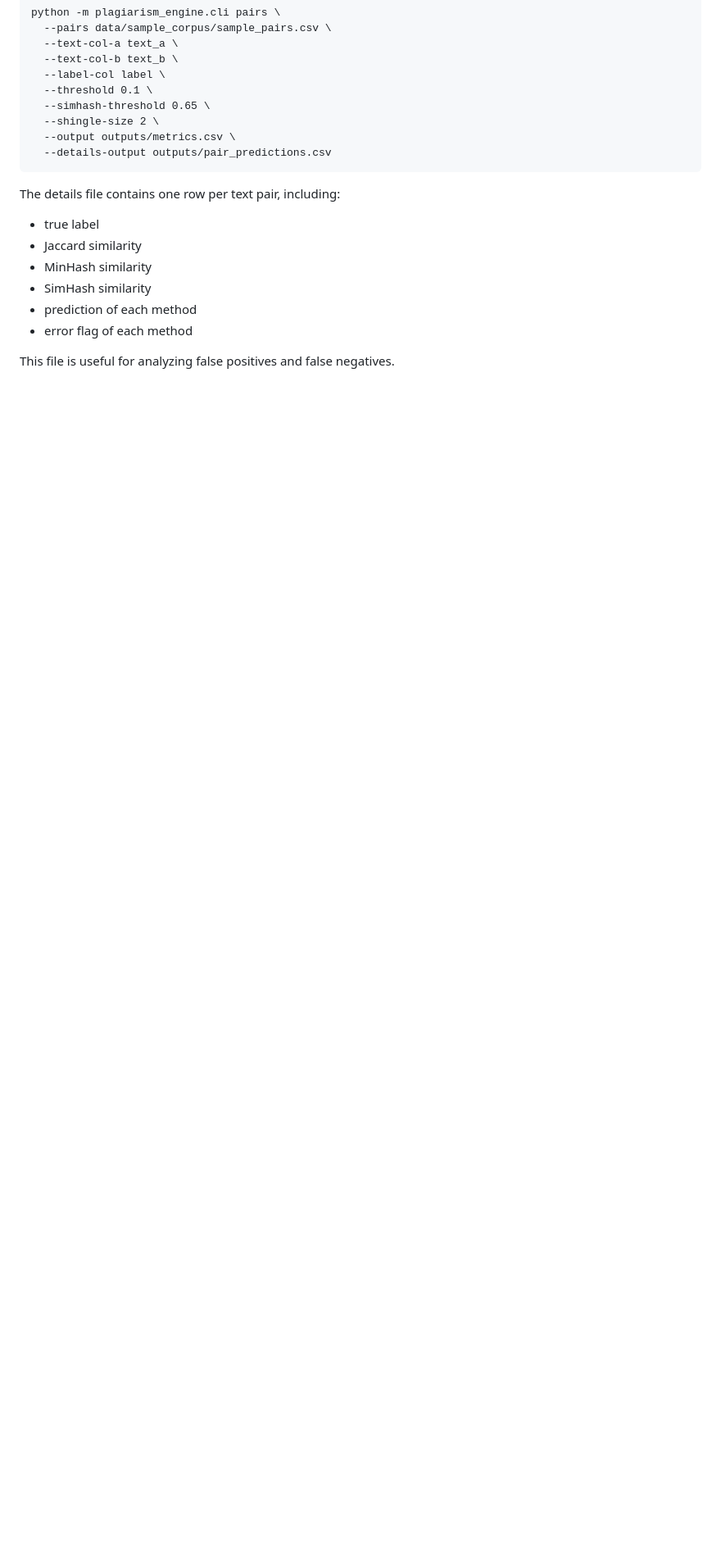
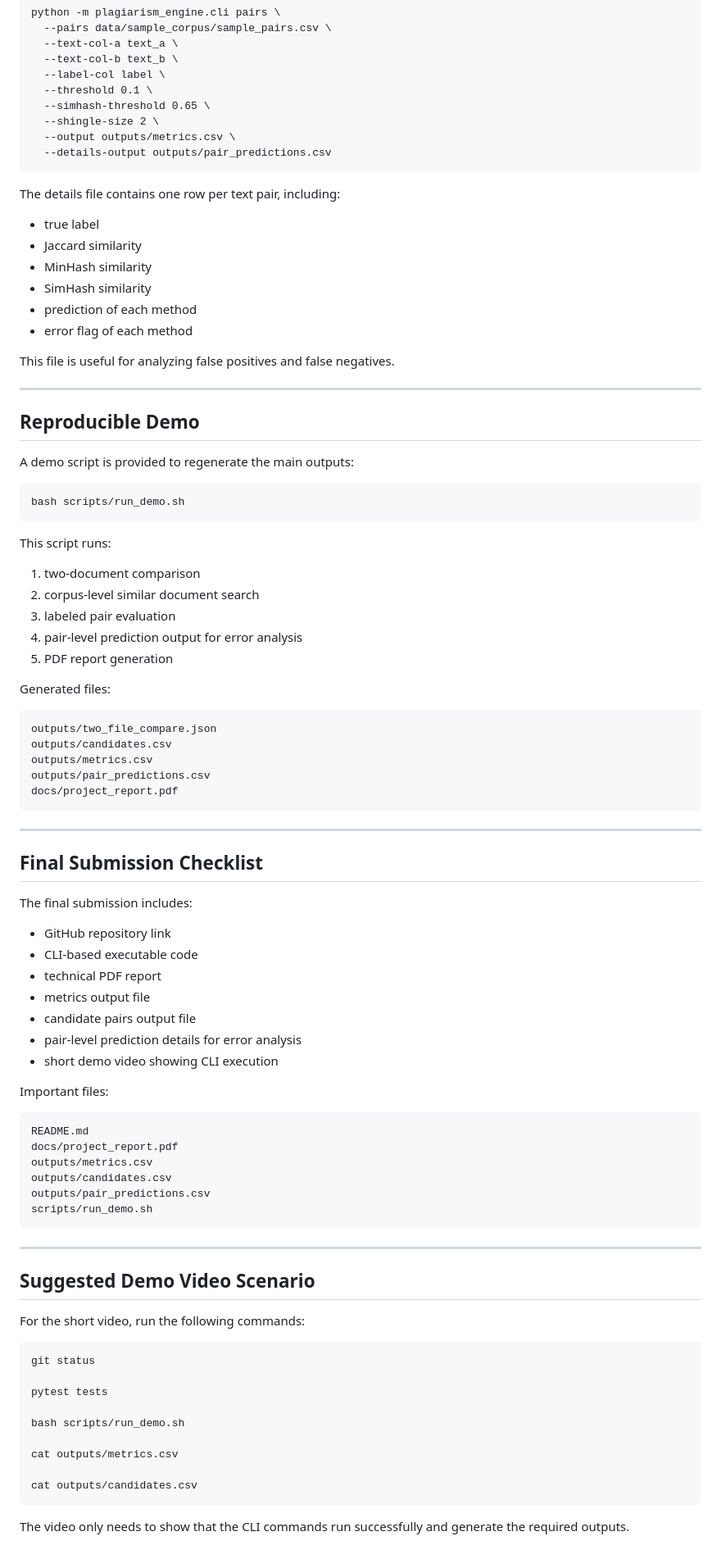
Before and after one commit to ferikhasteh/semantic-plagiarism-engine, a Markdown page: README.md, the part around the change. Shown at 82% size. GitHub-like rendering; blank space fills up the shorter version.

Commit message:
Finalize README for submission

```diff
--- a/README.md
+++ b/README.md
@@ -275,3 +275,68 @@ The details file contains one row per text pair, including:
 - error flag of each method
 
 This file is useful for analyzing false positives and false negatives.
+
+---
+
+## Reproducible Demo
+
+A demo script is provided to regenerate the main outputs:
+
+    bash scripts/run_demo.sh
+
+This script runs:
+
+1. two-document comparison
+2. corpus-level similar document search
+3. labeled pair evaluation
+4. pair-level prediction output for error analysis
+5. PDF report generation
+
+Generated files:
+
+    outputs/two_file_compare.json
+    outputs/candidates.csv
+    outputs/metrics.csv
+    outputs/pair_predictions.csv
+    docs/project_report.pdf
+
+---
+
+## Final Submission Checklist
+
+The final submission includes:
+
+- GitHub repository link
+- CLI-based executable code
+- technical PDF report
+- metrics output file
+- candidate pairs output file
+- pair-level prediction details for error analysis
+- short demo video showing CLI execution
+
+Important files:
+
+    README.md
+    docs/project_report.pdf
+    outputs/metrics.csv
+    outputs/candidates.csv
+    outputs/pair_predictions.csv
+    scripts/run_demo.sh
+
+---
+
+## Suggested Demo Video Scenario
+
+For the short video, run the following commands:
+
+    git status
+
+    pytest tests
+
+    bash scripts/run_demo.sh
+
+    cat outputs/metrics.csv
+
+    cat outputs/candidates.csv
+
+The video only needs to show that the CLI commands run successfully and generate the required outputs.
```
